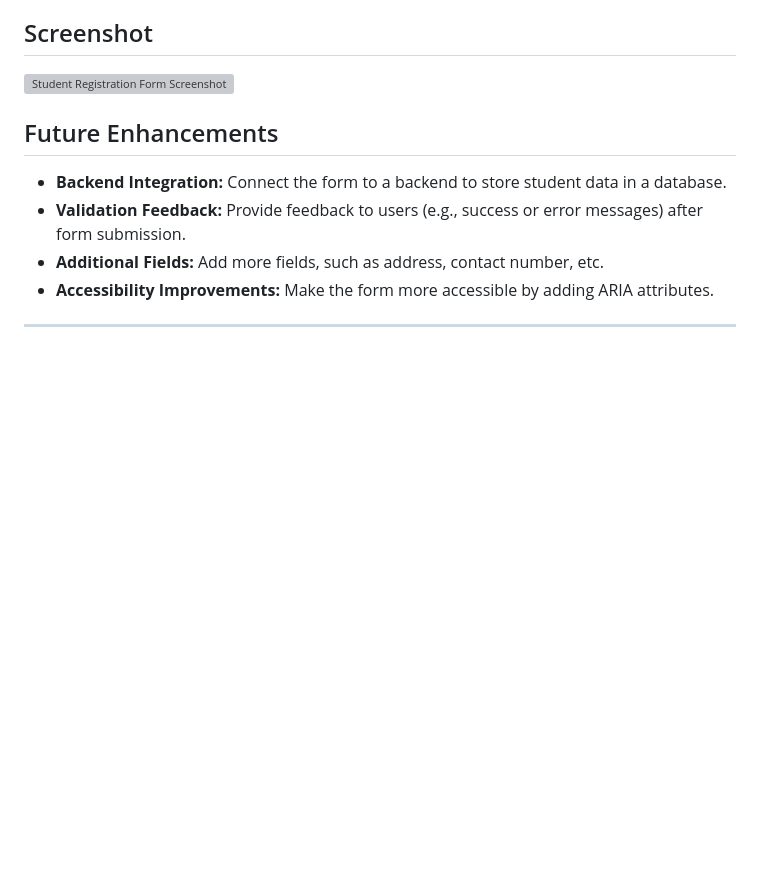
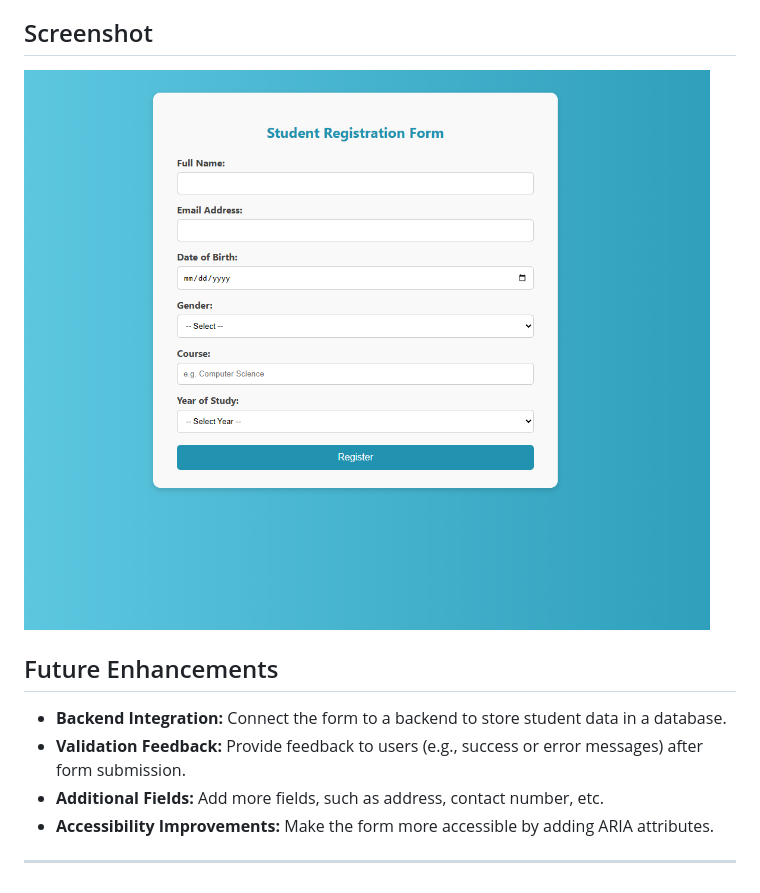
Before and after one commit to RichoAye/Registration-System, a Markdown page: README.md, the part around the change. Rendered like a GitHub page; blank space fills up the shorter version; grey boxes are pictures that could not be loaded.

```diff
--- a/README.md
+++ b/README.md
@@ -62,7 +62,7 @@ The form features user-friendly UI/UX design with clear input fields and a visua
 
 ## Screenshot
 
-![Student Registration Form Screenshot]()
+![Student Registration Form Screenshot](https://github.com/RichoAye/Registration-System/blob/main/student%20registration%20form%20screenshut.png?raw=true)
 
 
 
```
